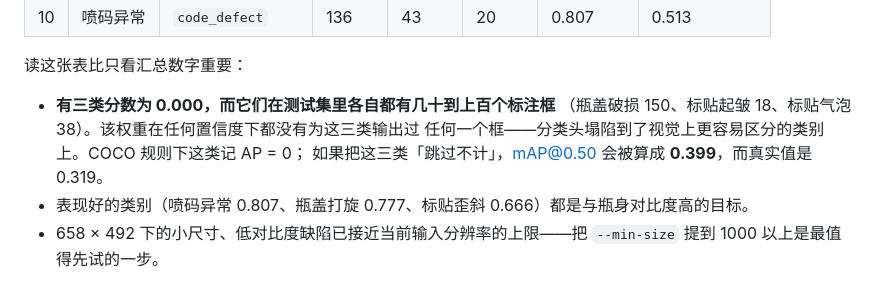
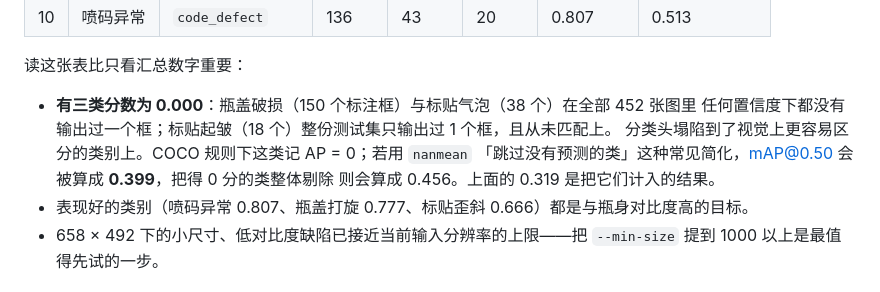
Before and after one commit to wushaw1102/Bottled-liquor-defect-detection-based-on-FasterR-CNN, a Markdown page: README.zh-CN.md, the part around the change. Rendered like a GitHub page.

Commit message:
Correct the description of the zero-scoring classes

```diff
--- a/README.zh-CN.md
+++ b/README.zh-CN.md
@@ -105,10 +105,11 @@ python -m src.evaluate --checkpoint saved_models/model.pth \
 
 读这张表比只看汇总数字重要：
 
-* **有三类分数为 0.000，而它们在测试集里各自都有几十到上百个标注框**
-  （瓶盖破损 150、标贴起皱 18、标贴气泡 38）。该权重在任何置信度下都没有为这三类输出过
-  任何一个框——分类头塌陷到了视觉上更容易区分的类别上。COCO 规则下这类记 AP = 0；
-  如果把这三类「跳过不计」，mAP@0.50 会被算成 **0.399**，而真实值是 0.319。
+* **有三类分数为 0.000**：瓶盖破损（150 个标注框）与标贴气泡（38 个）在全部 452 张图里
+  任何置信度下都没有输出过一个框；标贴起皱（18 个）整份测试集只输出过 1 个框，且从未匹配上。
+  分类头塌陷到了视觉上更容易区分的类别上。COCO 规则下这类记 AP = 0；若用 `nanmean`
+  「跳过没有预测的类」这种常见简化，mAP@0.50 会被算成 **0.399**，把得 0 分的类整体剔除
+  则会算成 0.456。上面的 0.319 是把它们计入的结果。
 * 表现好的类别（喷码异常 0.807、瓶盖打旋 0.777、标贴歪斜 0.666）都是与瓶身对比度高的目标。
 * 658 × 492 下的小尺寸、低对比度缺陷已接近当前输入分辨率的上限——把 `--min-size`
   提到 1000 以上是最值得先试的一步。
```
